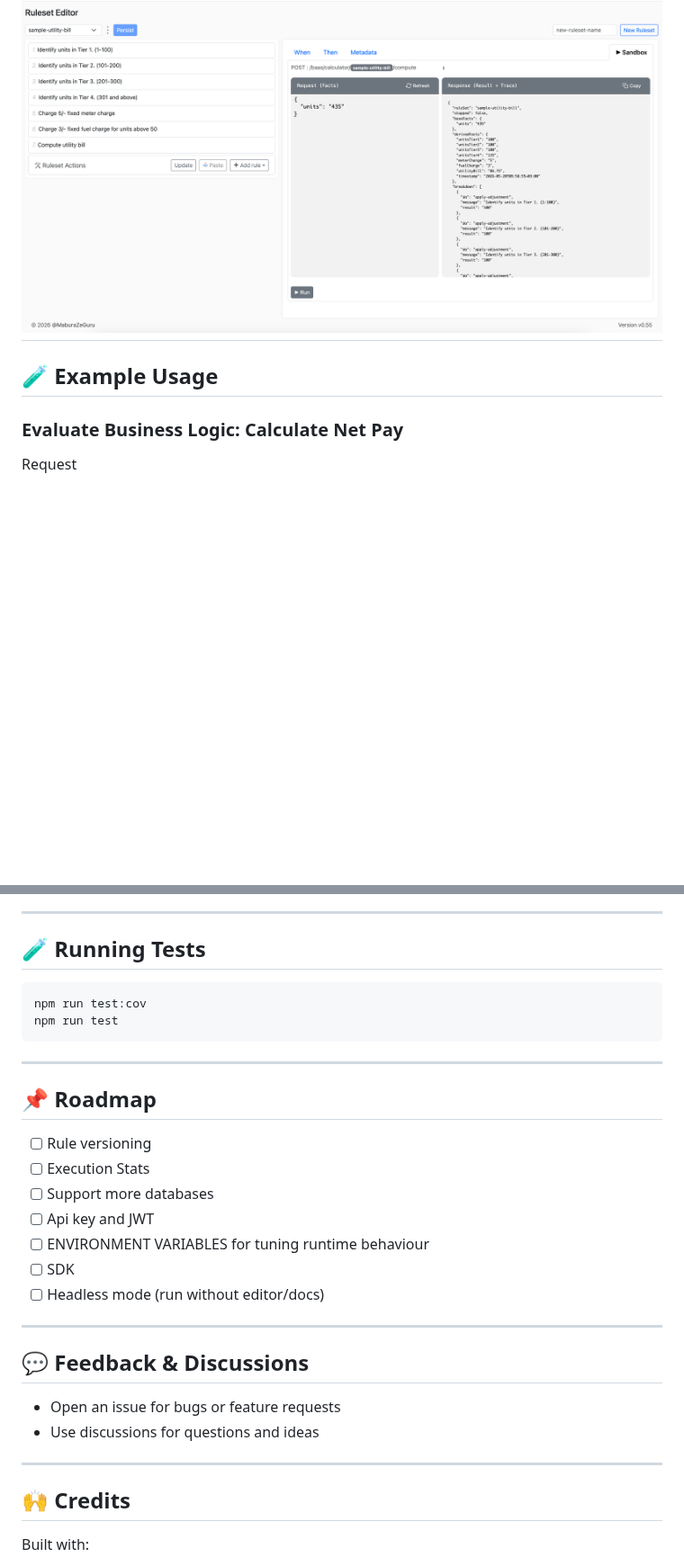
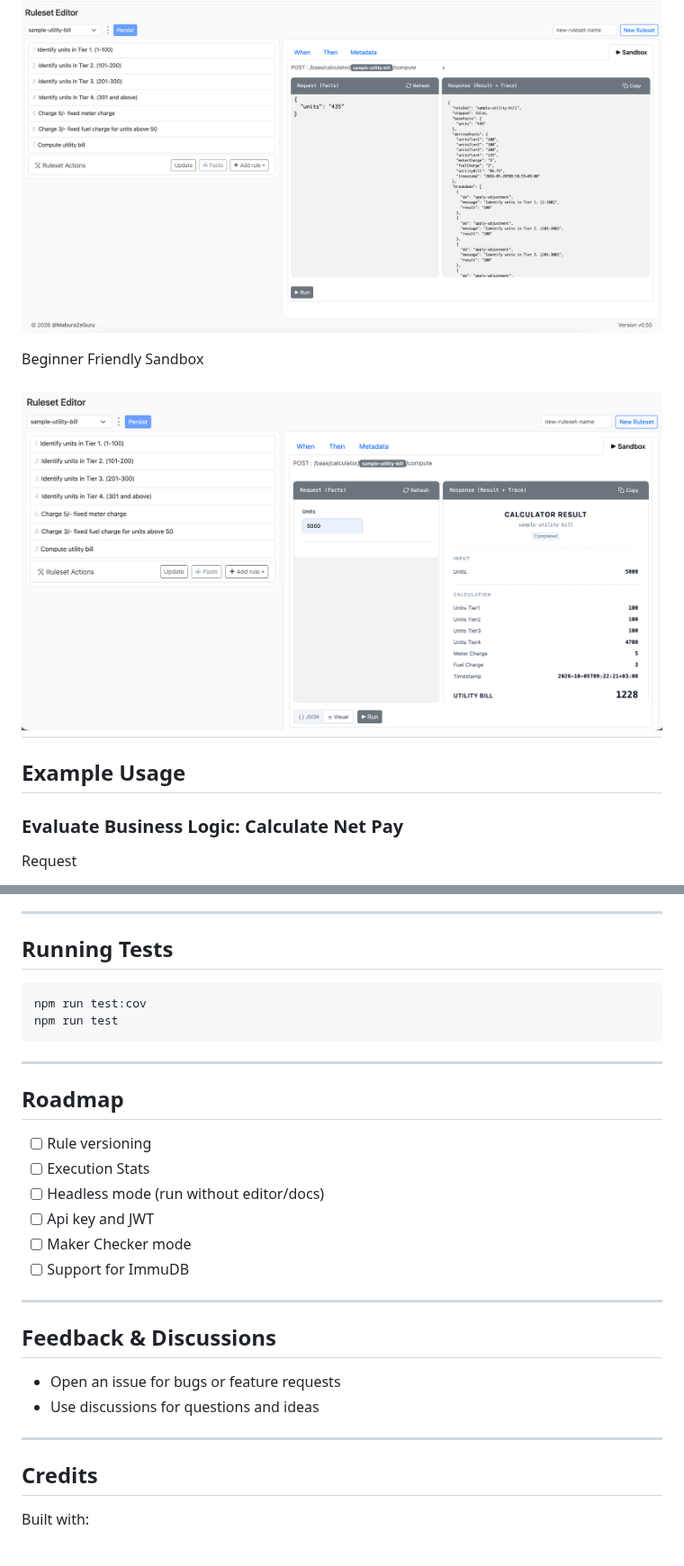
Before and after one commit to zeguru/baas, a Markdown page: README.md, 2 parts joined by grey strips. Shown at 90% size. Rendered like a GitHub page; pictures changed too: public/images/baas-beginner-friendly-sandbox.png (added); blank space fills up the shorter version.

````diff
--- a/README.md
+++ b/README.md
@@ -258,9 +255,14 @@ Value Range Lookup
 Sandbox
 
 ![try-it](public/images/baas-sandbox.png)
+
+
+Beginner Friendly Sandbox
+
+![friendly-sandbox](public/images/baas-beginner-friendly-sandbox.png)
 ---
 
-## 🧪 Example Usage
+## Example Usage
 
 ### Evaluate Business Logic: Calculate Net Pay
 
@@ -651,7 +653,7 @@ git push origin main
 
 ---
 
-## 🧪 Running Tests
+## Running Tests
 
 ```bash
 npm run test:cov
@@ -660,26 +662,25 @@ npm run test
 
 ---
 
-## 📌 Roadmap
+## Roadmap
 
 * [ ] Rule versioning
 * [ ] Execution Stats
-* [ ] Support more databases
+* [ ] Headless mode (run without editor/docs)
 * [ ] Api key and JWT
-* [ ] ENVIRONMENT VARIABLES for tuning runtime behaviour
-* [ ] SDK
-* [ ] Headless mode (run without editor/docs)
+* [ ] Maker Checker mode
+* [ ] Support for ImmuDB
 
 ---
 
-## 💬 Feedback & Discussions
+## Feedback & Discussions
 
 * Open an issue for bugs or feature requests
 * Use discussions for questions and ideas
 
 ---
 
-## 🙌 Credits
+## Credits
 
 Built with:
 
````
Also changed, not shown: other parts of README.md (+22 -25 lines), readme/sample-good-life.md (+1 -1 lines), readme/sample-health-insurance.md (+1 -1 lines), 2 other files.
